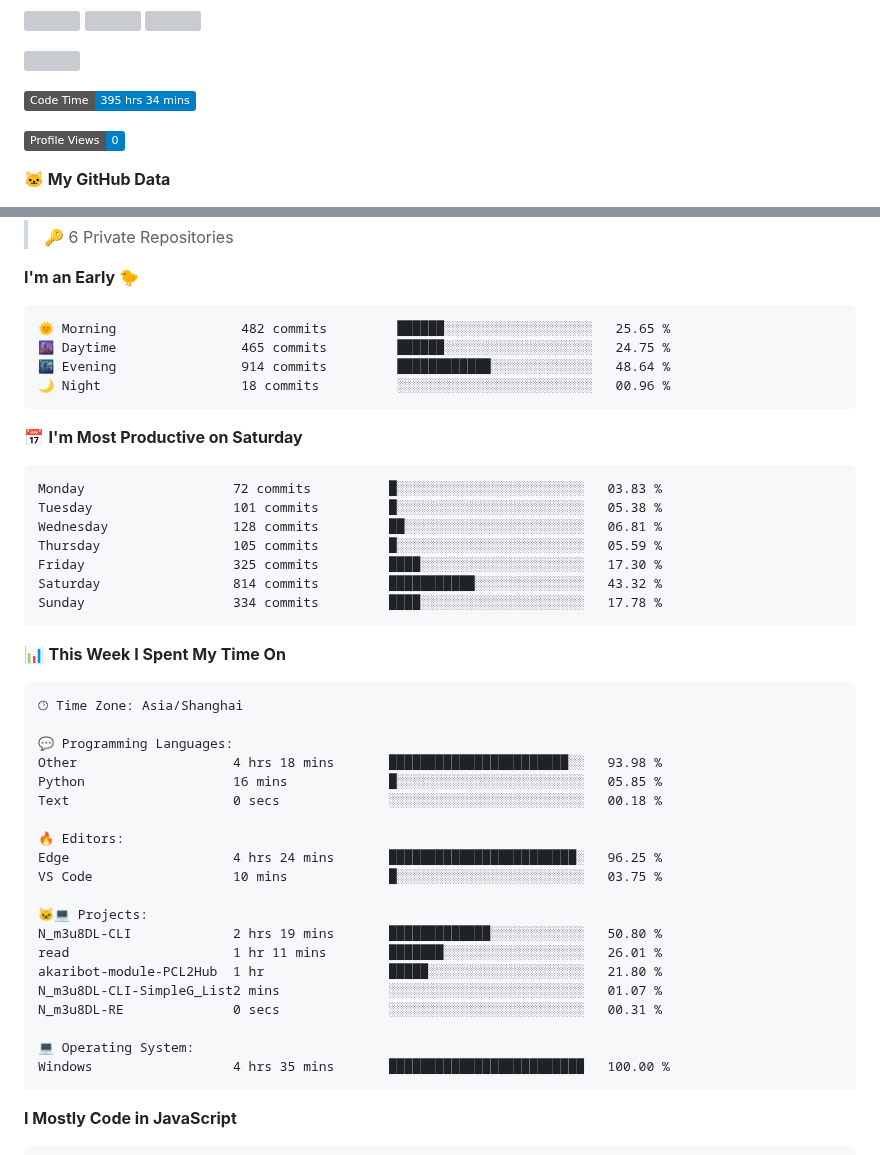
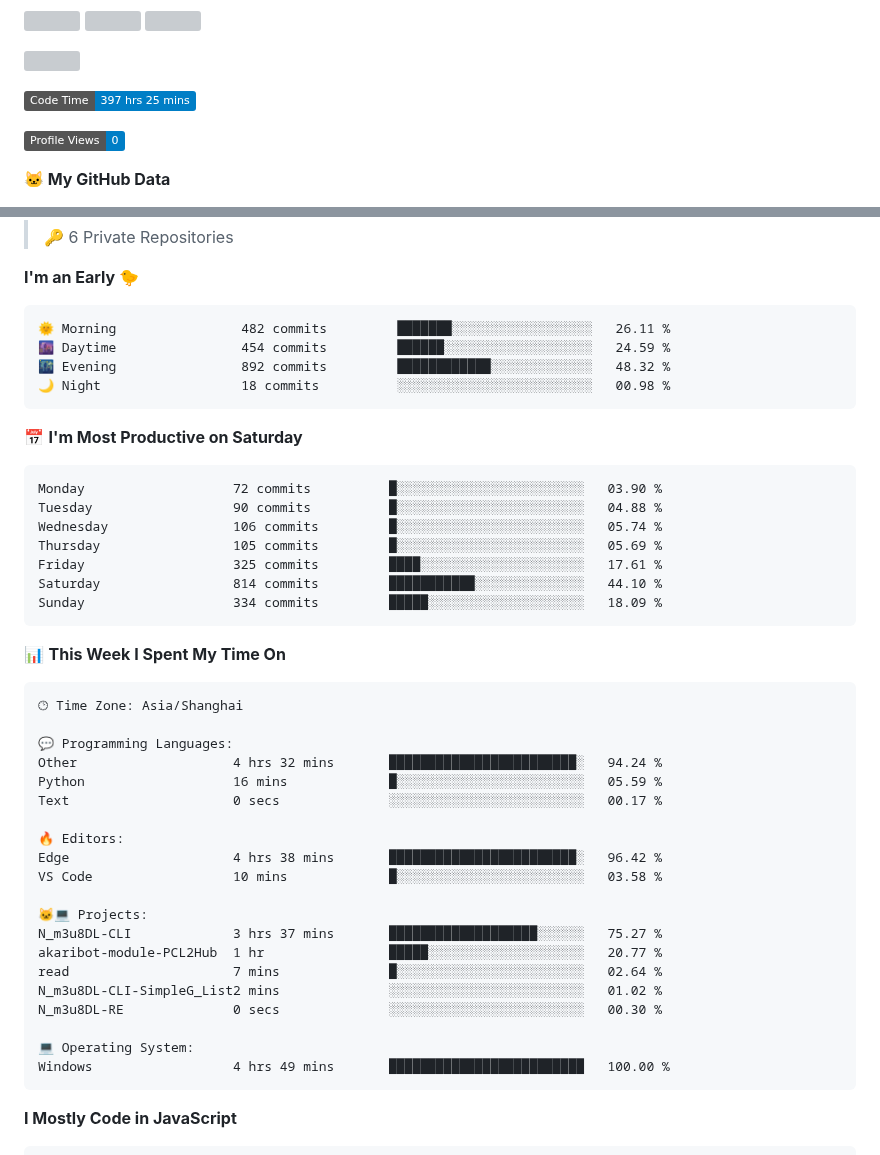
Before and after one commit to WorldHim/worldhim, a Markdown page: README.md, 2 parts joined by grey strips. GitHub-like rendering; badges without logos; grey boxes are pictures that could not be loaded.

Commit message:
Updated with Dev Metrics

````diff
--- a/README.md
+++ b/README.md
@@ -17,7 +17,7 @@
 [![](https://fastly.jsdelivr.net/gh/WorldHim/worldhim@output/github-snake.svg)](https://github.com/WorldHim)
 
 <!--START_SECTION:waka-->
-![Code Time](http://img.shields.io/badge/Code%20Time-395%20hrs%2034%20mins-blue?style=flat)
+![Code Time](http://img.shields.io/badge/Code%20Time-397%20hrs%2025%20mins-blue?style=flat)
 
 ![Profile Views](http://img.shields.io/badge/Profile%20Views-0-blue?style=flat)
 
@@ -36,21 +36,21 @@
 **I'm an Early 🐤**
 
 ```text
-🌞 Morning                482 commits         ██████░░░░░░░░░░░░░░░░░░░   25.65 %
-🌆 Daytime                465 commits         ██████░░░░░░░░░░░░░░░░░░░   24.75 %
-🌃 Evening                914 commits         ████████████░░░░░░░░░░░░░   48.64 %
-🌙 Night                  18 commits          ░░░░░░░░░░░░░░░░░░░░░░░░░   00.96 %
+🌞 Morning                482 commits         ███████░░░░░░░░░░░░░░░░░░   26.11 %
+🌆 Daytime                454 commits         ██████░░░░░░░░░░░░░░░░░░░   24.59 %
+🌃 Evening                892 commits         ████████████░░░░░░░░░░░░░   48.32 %
+🌙 Night                  18 commits          ░░░░░░░░░░░░░░░░░░░░░░░░░   00.98 %
 ```
 📅 **I'm Most Productive on Saturday**
 
 ```text
-Monday                   72 commits          █░░░░░░░░░░░░░░░░░░░░░░░░   03.83 %
-Tuesday                  101 commits         █░░░░░░░░░░░░░░░░░░░░░░░░   05.38 %
-Wednesday                128 commits         ██░░░░░░░░░░░░░░░░░░░░░░░   06.81 %
-Thursday                 105 commits         █░░░░░░░░░░░░░░░░░░░░░░░░   05.59 %
-Friday                   325 commits         ████░░░░░░░░░░░░░░░░░░░░░   17.30 %
-Saturday                 814 commits         ███████████░░░░░░░░░░░░░░   43.32 %
-Sunday                   334 commits         ████░░░░░░░░░░░░░░░░░░░░░   17.78 %
+Monday                   72 commits          █░░░░░░░░░░░░░░░░░░░░░░░░   03.90 %
+Tuesday                  90 commits          █░░░░░░░░░░░░░░░░░░░░░░░░   04.88 %
+Wednesday                106 commits         █░░░░░░░░░░░░░░░░░░░░░░░░   05.74 %
+Thursday                 105 commits         █░░░░░░░░░░░░░░░░░░░░░░░░   05.69 %
+Friday                   325 commits         ████░░░░░░░░░░░░░░░░░░░░░   17.61 %
+Saturday                 814 commits         ███████████░░░░░░░░░░░░░░   44.10 %
+Sunday                   334 commits         █████░░░░░░░░░░░░░░░░░░░░   18.09 %
 ```
 
 
@@ -60,23 +60,23 @@ Sunday                   334 commits         ████░░░░░░░
 🕑︎ Time Zone: Asia/Shanghai
 
 💬 Programming Languages:
-Other                    4 hrs 18 mins       ███████████████████████░░   93.98 %
-Python                   16 mins             █░░░░░░░░░░░░░░░░░░░░░░░░   05.85 %
-Text                     0 secs              ░░░░░░░░░░░░░░░░░░░░░░░░░   00.18 %
+Other                    4 hrs 32 mins       ████████████████████████░   94.24 %
+Python                   16 mins             █░░░░░░░░░░░░░░░░░░░░░░░░   05.59 %
+Text                     0 secs              ░░░░░░░░░░░░░░░░░░░░░░░░░   00.17 %
 
 🔥 Editors:
-Edge                     4 hrs 24 mins       ████████████████████████░   96.25 %
-VS Code                  10 mins             █░░░░░░░░░░░░░░░░░░░░░░░░   03.75 %
+Edge                     4 hrs 38 mins       ████████████████████████░   96.42 %
+VS Code                  10 mins             █░░░░░░░░░░░░░░░░░░░░░░░░   03.58 %
 
 🐱‍💻 Projects:
-N_m3u8DL-CLI             2 hrs 19 mins       █████████████░░░░░░░░░░░░   50.80 %
-read                     1 hr 11 mins        ███████░░░░░░░░░░░░░░░░░░   26.01 %
-akaribot-module-PCL2Hub  1 hr                █████░░░░░░░░░░░░░░░░░░░░   21.80 %
-N_m3u8DL-CLI-SimpleG_List2 mins              ░░░░░░░░░░░░░░░░░░░░░░░░░   01.07 %
-N_m3u8DL-RE              0 secs              ░░░░░░░░░░░░░░░░░░░░░░░░░   00.31 %
+N_m3u8DL-CLI             3 hrs 37 mins       ███████████████████░░░░░░   75.27 %
+akaribot-module-PCL2Hub  1 hr                █████░░░░░░░░░░░░░░░░░░░░   20.77 %
+read                     7 mins              █░░░░░░░░░░░░░░░░░░░░░░░░   02.64 %
+N_m3u8DL-CLI-SimpleG_List2 mins              ░░░░░░░░░░░░░░░░░░░░░░░░░   01.02 %
+N_m3u8DL-RE              0 secs              ░░░░░░░░░░░░░░░░░░░░░░░░░   00.30 %
 
 💻 Operating System:
-Windows                  4 hrs 35 mins       █████████████████████████   100.00 %
+Windows                  4 hrs 49 mins       █████████████████████████   100.00 %
 ```
 
 **I Mostly Code in JavaScript**
````
Also changed, not shown: other parts of README.md (+1 -1 lines), assets/bar_graph.png.
